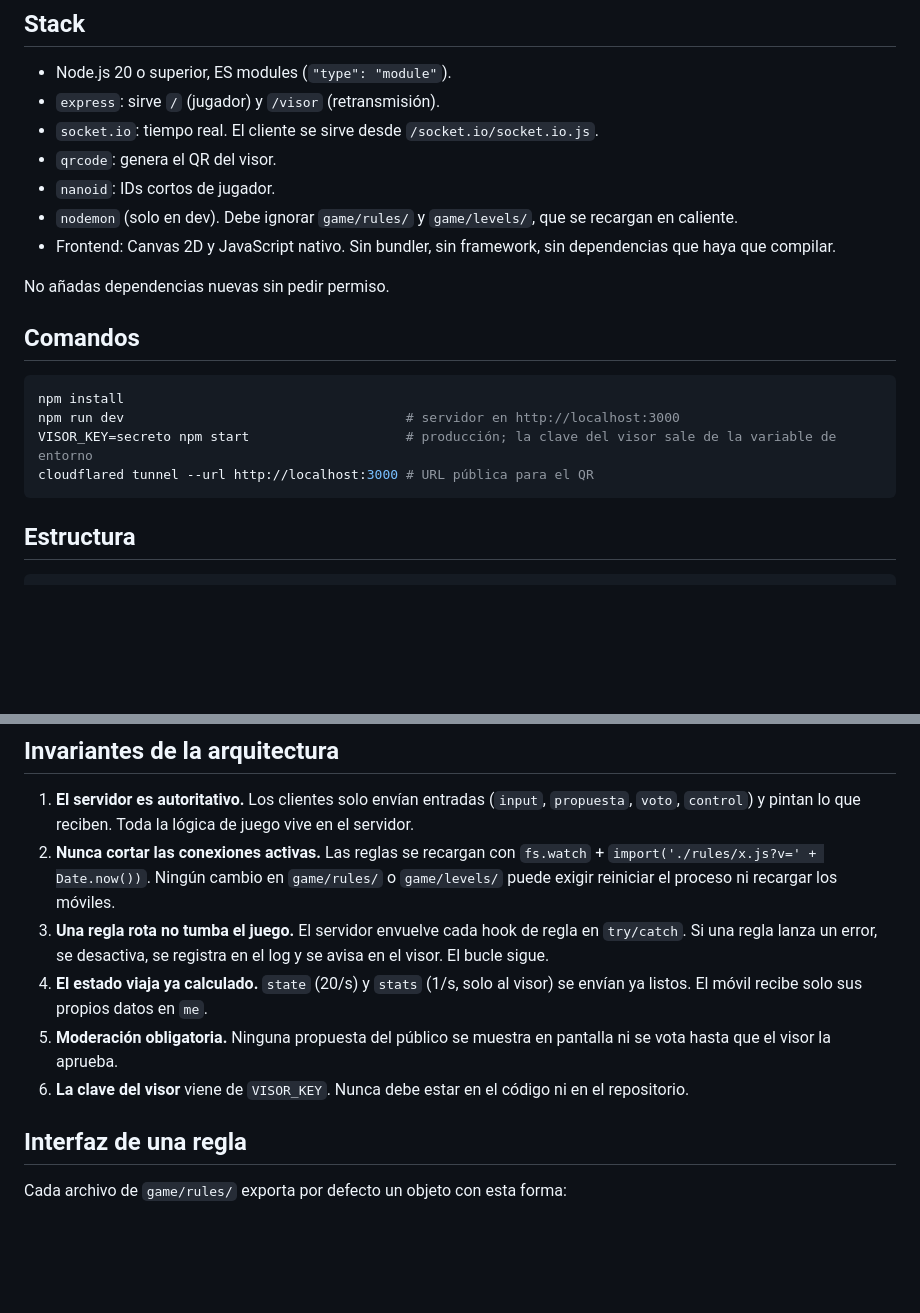
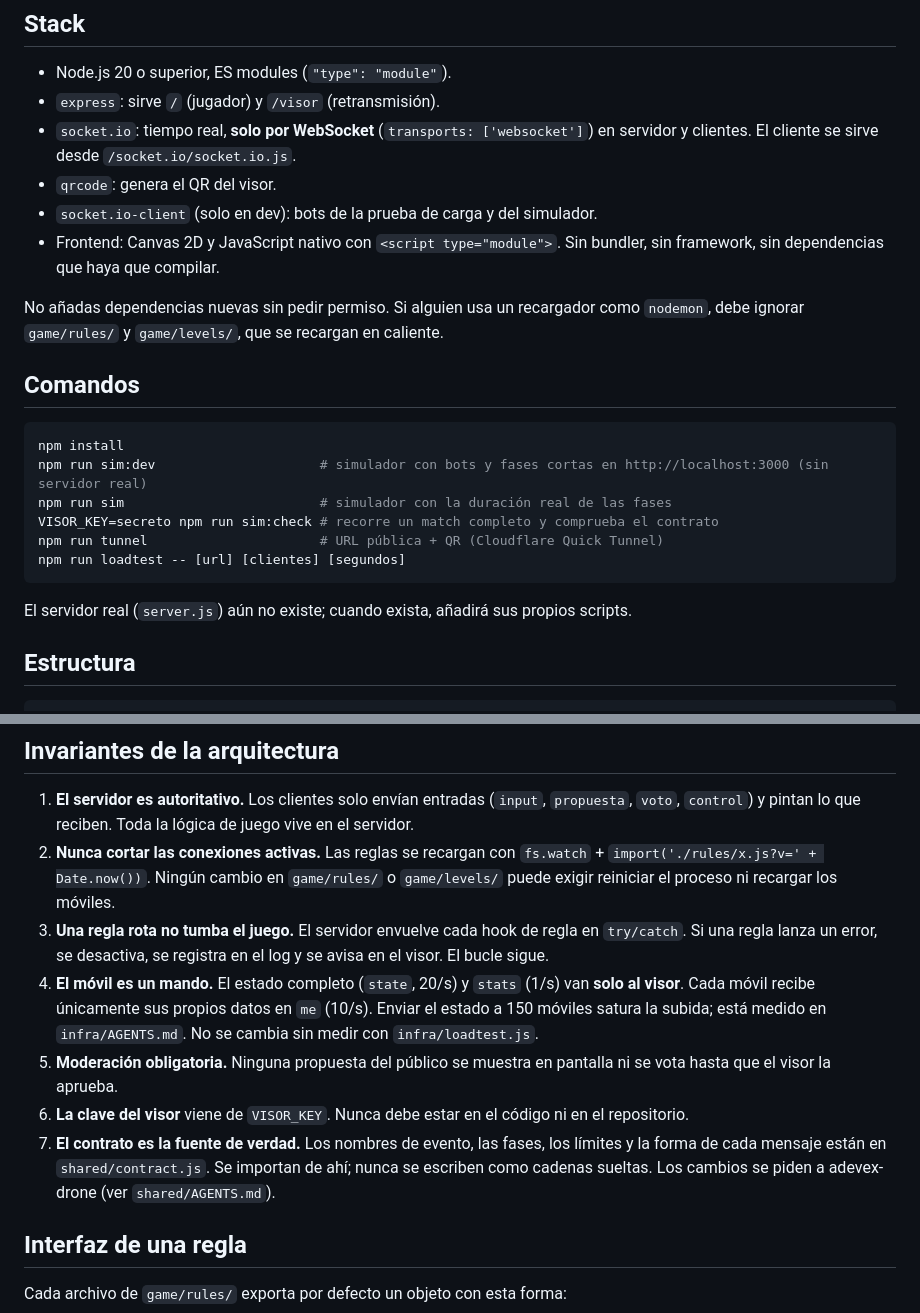
Before and after one commit to mariaeugenia-alvarez/madrid-opus-build-day, a Markdown page: CLAUDE.md, 2 parts joined by grey strips. Drawn GitHub-style; blank space fills up the shorter version.

Commit message:
Alinea CLAUDE.md con el contrato, el simulador y la infraestructura
El móvil recibe solo 'me'; el estado completo va al visor. Solo WebSocket,
shared/contract.js como fuente de verdad, comandos reales de package.json
y sin dependencias que no están instaladas.

Co-Authored-By: Claude Opus 5.5 <noreply@anthropic.com>

````diff
--- a/CLAUDE.md
+++ b/CLAUDE.md
@@ -19,22 +19,25 @@ Juego multijugador web en el que juega toda la sala desde el móvil. Lo usamos e
 
 - Node.js 20 o superior, ES modules (`"type": "module"`).
 - `express`: sirve `/` (jugador) y `/visor` (retransmisión).
-- `socket.io`: tiempo real. El cliente se sirve desde `/socket.io/socket.io.js`.
+- `socket.io`: tiempo real, **solo por WebSocket** (`transports: ['websocket']`) en servidor y clientes. El cliente se sirve desde `/socket.io/socket.io.js`.
 - `qrcode`: genera el QR del visor.
-- `nanoid`: IDs cortos de jugador.
-- `nodemon` (solo en dev). Debe ignorar `game/rules/` y `game/levels/`, que se recargan en caliente.
-- Frontend: Canvas 2D y JavaScript nativo. Sin bundler, sin framework, sin dependencias que haya que compilar.
+- `socket.io-client` (solo en dev): bots de la prueba de carga y del simulador.
+- Frontend: Canvas 2D y JavaScript nativo con `<script type="module">`. Sin bundler, sin framework, sin dependencias que haya que compilar.
 
-No añadas dependencias nuevas sin pedir permiso.
+No añadas dependencias nuevas sin pedir permiso. Si alguien usa un recargador como `nodemon`, debe ignorar `game/rules/` y `game/levels/`, que se recargan en caliente.
 
 ## Comandos
 
 ```bash
 npm install
-npm run dev                                    # servidor en http://localhost:3000
-VISOR_KEY=secreto npm start                    # producción; la clave del visor sale de la variable de entorno
-cloudflared tunnel --url http://localhost:3000 # URL pública para el QR
+npm run sim:dev                     # simulador con bots y fases cortas en http://localhost:3000 (sin servidor real)
+npm run sim                         # simulador con la duración real de las fases
+VISOR_KEY=secreto npm run sim:check # recorre un match completo y comprueba el contrato
+npm run tunnel                      # URL pública + QR (Cloudflare Quick Tunnel)
+npm run loadtest -- [url] [clientes] [segundos]
 ```
+
+El servidor real (`server.js`) aún no existe; cuando exista, añadirá sus propios scripts.
 
 ## Estructura
 
@@ -59,9 +62,10 @@ sim/                   # simulador del servidor con bots para trabajar sin el se
 1. **El servidor es autoritativo.** Los clientes solo envían entradas (`input`, `propuesta`, `voto`, `control`) y pintan lo que reciben. Toda la lógica de juego vive en el servidor.
 2. **Nunca cortar las conexiones activas.** Las reglas se recargan con `fs.watch` + `import('./rules/x.js?v=' + Date.now())`. Ningún cambio en `game/rules/` o `game/levels/` puede exigir reiniciar el proceso ni recargar los móviles.
 3. **Una regla rota no tumba el juego.** El servidor envuelve cada hook de regla en `try/catch`. Si una regla lanza un error, se desactiva, se registra en el log y se avisa en el visor. El bucle sigue.
-4. **El estado viaja ya calculado.** `state` (20/s) y `stats` (1/s, solo al visor) se envían ya listos. El móvil recibe solo sus propios datos en `me`.
+4. **El móvil es un mando.** El estado completo (`state`, 20/s) y `stats` (1/s) van **solo al visor**. Cada móvil recibe únicamente sus propios datos en `me` (10/s). Enviar el estado a 150 móviles satura la subida; está medido en `infra/AGENTS.md`. No se cambia sin medir con `infra/loadtest.js`.
 5. **Moderación obligatoria.** Ninguna propuesta del público se muestra en pantalla ni se vota hasta que el visor la aprueba.
 6. **La clave del visor** viene de `VISOR_KEY`. Nunca debe estar en el código ni en el repositorio.
+7. **El contrato es la fuente de verdad.** Los nombres de evento, las fases, los límites y la forma de cada mensaje están en `shared/contract.js`. Se importan de ahí; nunca se escriben como cadenas sueltas. Los cambios se piden a adevex-drone (ver `shared/AGENTS.md`).
 
 ## Interfaz de una regla
 
````
